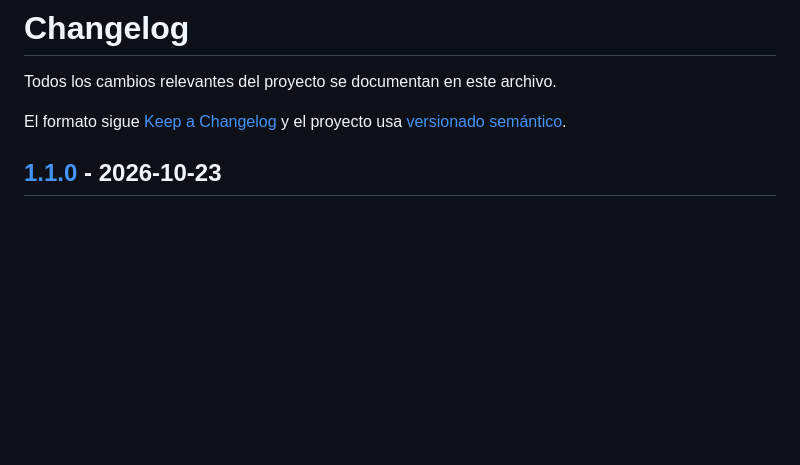
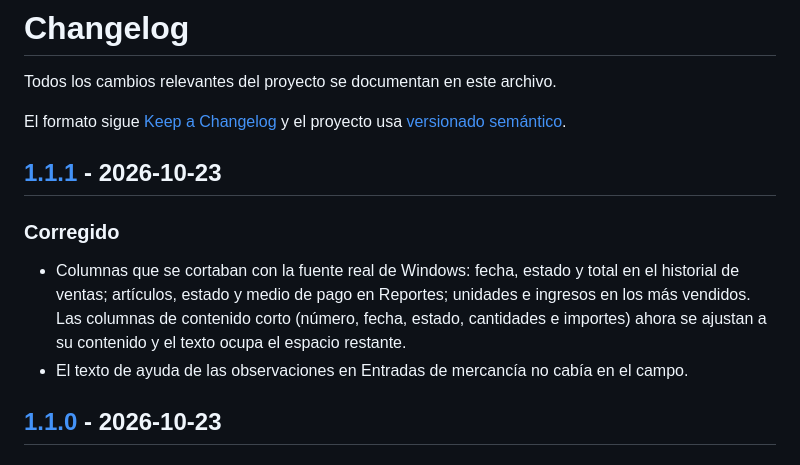
Before and after one commit to zemogc/Trabajo-Li-z, a Markdown page: CHANGELOG.md, the part around one of its changes. GitHub-like rendering; blank space fills up the shorter version.

```diff
--- a/CHANGELOG.md
+++ b/CHANGELOG.md
@@ -3,6 +3,13 @@
 Todos los cambios relevantes del proyecto se documentan en este archivo.
 
 El formato sigue [Keep a Changelog](https://keepachangelog.com/es-ES/1.1.0/) y el proyecto usa [versionado semántico](https://semver.org/lang/es/).
+
+## [1.1.1] - 2026-10-23
+
+### Corregido
+
+- Columnas que se cortaban con la fuente real de Windows: fecha, estado y total en el historial de ventas; artículos, estado y medio de pago en Reportes; unidades e ingresos en los más vendidos. Las columnas de contenido corto (número, fecha, estado, cantidades e importes) ahora se ajustan a su contenido y el texto ocupa el espacio restante.
+- El texto de ayuda de las observaciones en Entradas de mercancía no cabía en el campo.
 
 ## [1.1.0] - 2026-10-23
 
```
Also changed, not shown: other parts of CHANGELOG.md (+1 -0 lines), README.md (+10 -2 lines), docs/dashboard.png, docs/product-editor.png, docs/reports.png (added), docs/sales.png (added), 1 other file.
